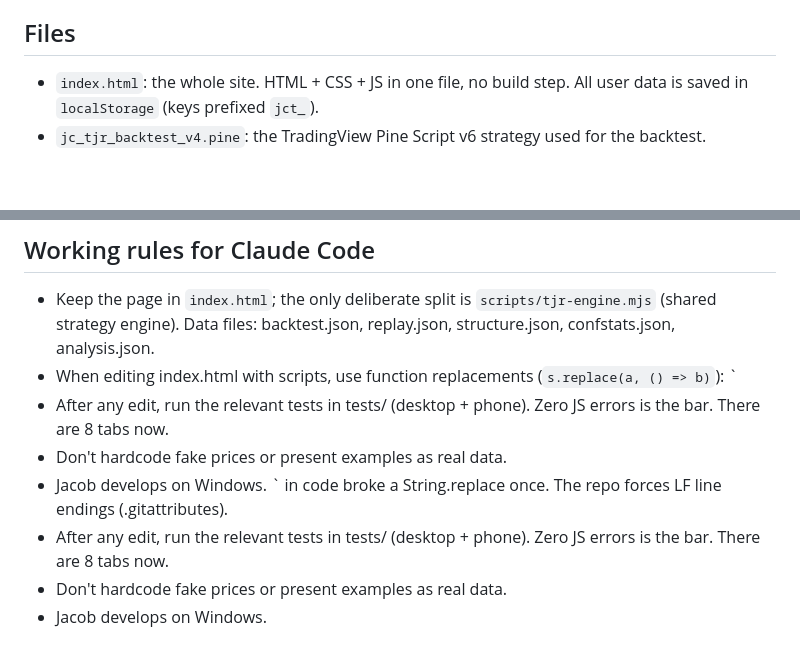
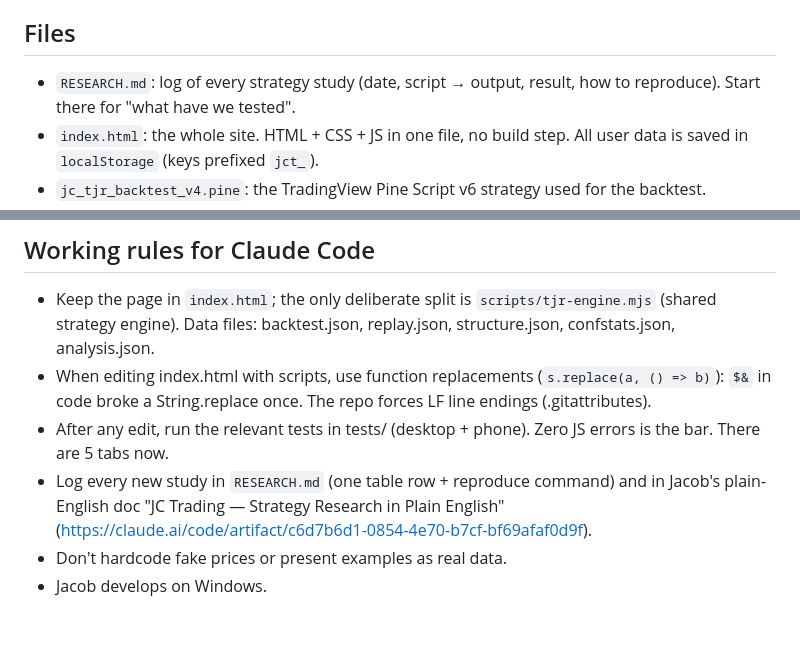
Before and after one commit to DialFlow/jc-trading, a Markdown page: CLAUDE.md, 2 parts joined by grey strips. Drawn GitHub-style; blank space fills up the shorter version.

Commit message:
Research log (RESEARCH.md) with every study so far; CLAUDE.md points to it and the plain-English doc
Co-Authored-By: Claude Opus 5.5 <noreply@anthropic.com>

```diff
--- a/CLAUDE.md
+++ b/CLAUDE.md
@@ -4,6 +4,7 @@
 A single-file personal trading dashboard (`index.html`) for Jacob, who day-trades ES/NQ futures on a MyFundedFutures $50K funded (sim) account using TJR's methodology. It started in claude.ai as an artifact ("JC Trading", Version 6). This folder is now the source of truth.
 
 ## Files
+- `RESEARCH.md`: log of every strategy study (date, script → output, result, how to reproduce). Start there for "what have we tested".
 - `index.html`: the whole site. HTML + CSS + JS in one file, no build step. All user data is saved in `localStorage` (keys prefixed `jct_`).
 - `jc_tjr_backtest_v4.pine`: the TradingView Pine Script v6 strategy used for the backtest.
 - `jc_tjr_backtest_v5.pine`: v4 plus toggles for stop mode (sweep wick / fixed points / second sweep), sweep level (Any / London / Asian / PDH-PDL) and a displacement filter on the BOS. Not yet run in TradingView. v4 settings reproduce v4 (Sweep wick, max stop 15, Any, displacement off).
@@ -217,11 +218,8 @@ ES1! 5-min, Aug 16 – Oct 7, 2026 (38 NY sessions; free plan history limit). 1
 
 ## Working rules for Claude Code
 - Keep the page in `index.html`; the only deliberate split is `scripts/tjr-engine.mjs` (shared strategy engine). Data files: backtest.json, replay.json, structure.json, confstats.json, analysis.json.
-- When editing index.html with scripts, use function replacements (`s.replace(a, () => b)`): `
-- After any edit, run the relevant tests in tests/ (desktop + phone). Zero JS errors is the bar. There are 8 tabs now.
+- When editing index.html with scripts, use function replacements (`s.replace(a, () => b)`): `$&` in code broke a String.replace once. The repo forces LF line endings (.gitattributes).
+- After any edit, run the relevant tests in tests/ (desktop + phone). Zero JS errors is the bar. There are 5 tabs now.
+- Log every new study in `RESEARCH.md` (one table row + reproduce command) and in Jacob's plain-English doc "JC Trading — Strategy Research in Plain English" (https://claude.ai/code/artifact/c6d7b6d1-0854-4e70-b7cf-bf69afaf0d9f).
 - Don't hardcode fake prices or present examples as real data.
 - Jacob develops on Windows.
-` in code broke a String.replace once. The repo forces LF line endings (.gitattributes).
-- After any edit, run the relevant tests in tests/ (desktop + phone). Zero JS errors is the bar. There are 8 tabs now.
-- Don't hardcode fake prices or present examples as real data.
-- Jacob develops on Windows.
```
Also changed, not shown: RESEARCH.md (added, +36 -0 lines).
